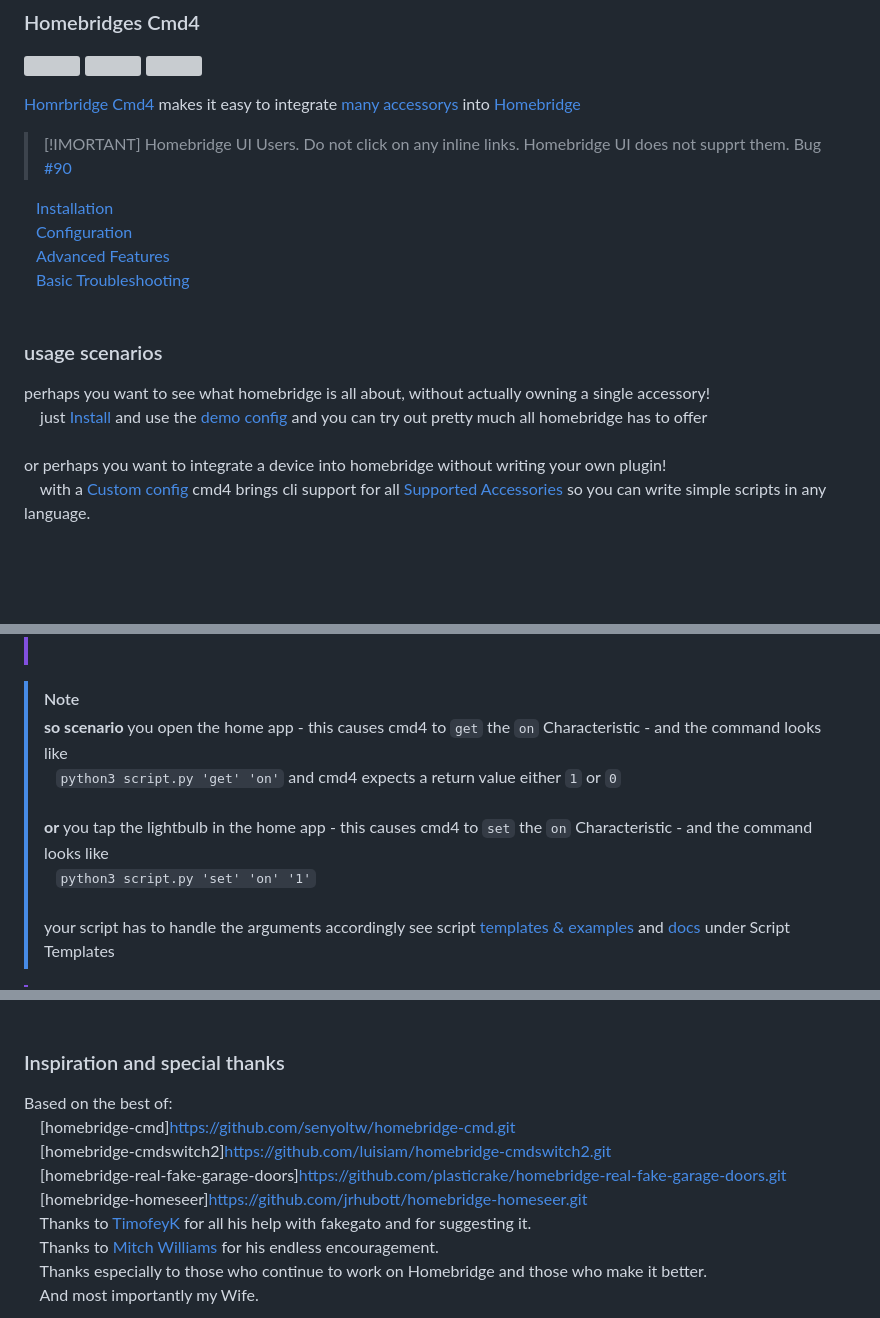
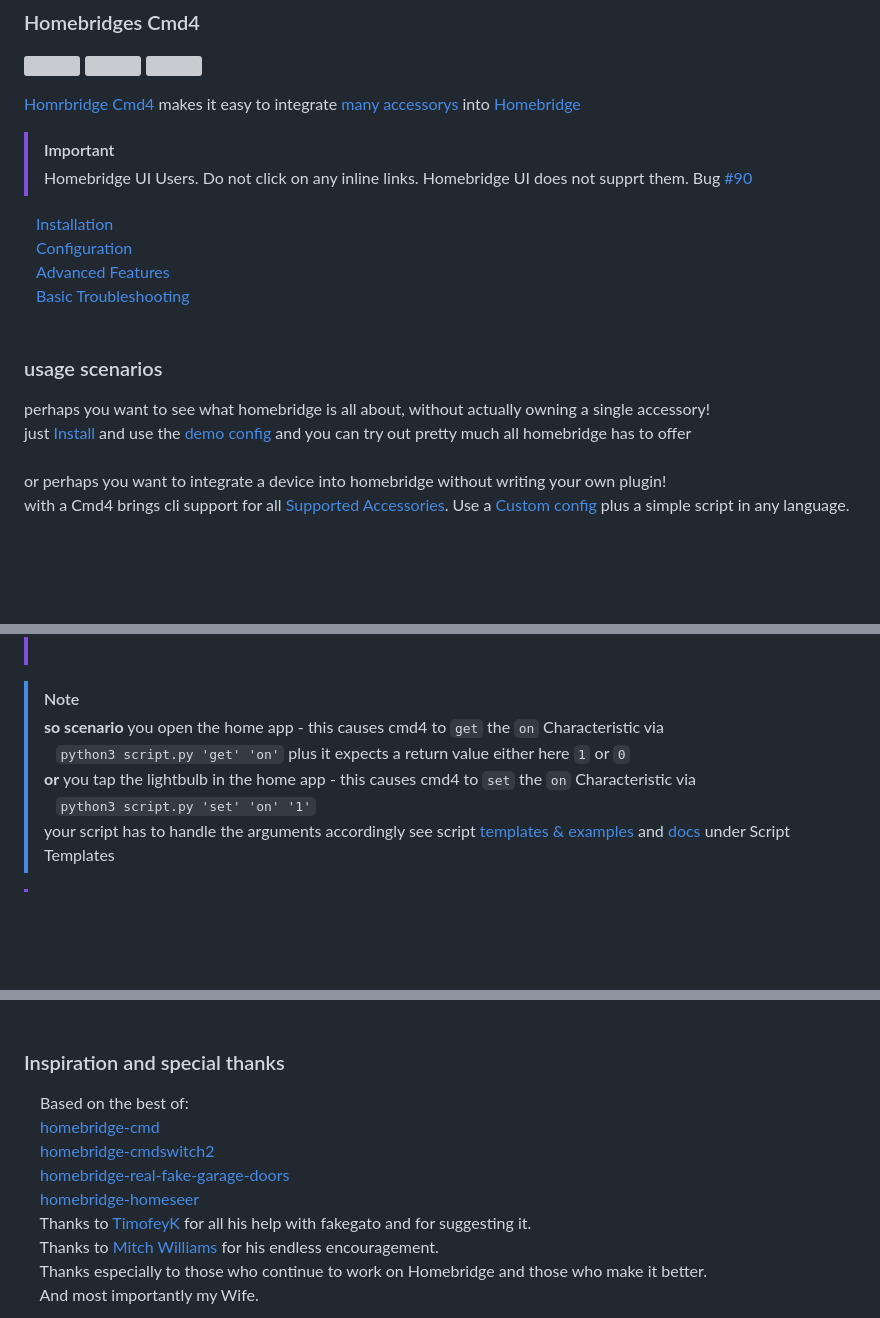
Before and after one commit to ztalbot2000/homebridge-cmd4, a Markdown page: README.md, 3 parts joined by grey strips. Rendered like a GitHub page; blank space fills up the shorter version; grey boxes are pictures that could not be loaded.

Commit message:
ah close

```diff
--- a/README.md
+++ b/README.md
@@ -18,7 +18,7 @@
 [Homrbridge Cmd4](https://www.npmjs.com/package/homebridge-cmd4) makes it easy to integrate [many accessorys][docs] into [Homebridge](https://github.com/homebridge/homebridge)
 
 
-> [!IMORTANT]
+> [!IMPORTANT]
 > Homebridge UI Users. Do not click on any inline links. Homebridge UI does not supprt them. Bug [#90](https://github.com/ztalbot2000/homebridge-cmd4/issues/90)
 
 
@@ -30,10 +30,10 @@
 
 ### <p style="font-size: 23px; font-weight: 700;">usage scenarios</p>
 perhaps you want to see what homebridge is all about, without actually owning a single accessory!<br>
-&emsp; just [Install](#installation) and use the [demo config](#Configuration) and you can try out pretty much all homebridge has to offer<br>
+just [Install](#installation) and use the [demo config](#Configuration) and you can try out pretty much all homebridge has to offer<br>
 <br>
 or perhaps you want to integrate a device into homebridge without writing your own plugin!<br>
-&emsp; with a [Custom config](#Configuration) cmd4 brings cli support for all [Supported Accessories][docs] so you can write simple scripts in any language.
+with a Cmd4 brings cli support for all [Supported Accessories][docs]. Use a [Custom config](#Configuration) plus a simple script in any language.
 <br><br><br><br>
 
 
@@ -111,10 +111,10 @@ Only for polled characteristics the statecmd is called. ok. it is simpler than i
 > &emsp; `'get'` `'characteristic'`<br><br>
 
 > [!NOTE]
-> **so scenario** you open the home app - this causes cmd4 to `get` the `on` Characteristic - and the command looks like<br>
-> &emsp;`python3 script.py 'get' 'on'` and cmd4 expects a return value either `1` or `0`<br><br>
-> **or** you tap the lightbulb in the home app - this causes cmd4 to `set` the `on` Characteristic - and the command looks like<br>
-> &emsp;`python3 script.py 'set' 'on' '1'`<br><br>
+> **so scenario** you open the home app - this causes cmd4 to `get` the `on` Characteristic via <br>
+> &emsp;`python3 script.py 'get' 'on'` plus it expects a return value either here `1` or `0`<br>
+> **or** you tap the lightbulb in the home app - this causes cmd4 to `set` the `on` Characteristic via<br>
+> &emsp;`python3 script.py 'set' 'on' '1'`<br>
 > your script has to handle the arguments accordingly see script [templates & examples](Extras/Cmd4Scripts/Examples) and [docs][docs] under Script Templates <br>
 
 > [!IMPORTANT]
@@ -193,11 +193,11 @@ when ever you have `"` or `'` in side your statecmd escape the parenthesis with
 
 
 ### <p style="font-size: 23px; font-weight: 700;">Inspiration and special thanks</p>
-Based on the best of:<br>
-&emsp; [homebridge-cmd]https://github.com/senyoltw/homebridge-cmd.git<br>
-&emsp; [homebridge-cmdswitch2]https://github.com/luisiam/homebridge-cmdswitch2.git<br>
-&emsp; [homebridge-real-fake-garage-doors]https://github.com/plasticrake/homebridge-real-fake-garage-doors.git<br>
-&emsp; [homebridge-homeseer]https://github.com/jrhubott/homebridge-homeseer.git<br>
+&emsp; Based on the best of:<br>
+&emsp; [homebridge-cmd](https://github.com/senyoltw/homebridge-cmd.git)<br>
+&emsp; [homebridge-cmdswitch2](https://github.com/luisiam/homebridge-cmdswitch2.git)<br>
+&emsp; [homebridge-real-fake-garage-doors](https://github.com/plasticrake/homebridge-real-fake-garage-doors.git)<br>
+&emsp; [homebridge-homeseer](https://github.com/jrhubott/homebridge-homeseer.git)<br>
 &emsp; Thanks to [TimofeyK](https://github.com/TimofeyK) for all his help with fakegato and for suggesting it.<br>
 &emsp; Thanks to [Mitch Williams](https://github.com/mitch7391) for his endless encouragement.<br>
 &emsp; Thanks especially to those who continue to work on Homebridge and those who make it better.<br>
```
Also changed, not shown: other parts of README.md (+2 -2 lines).
